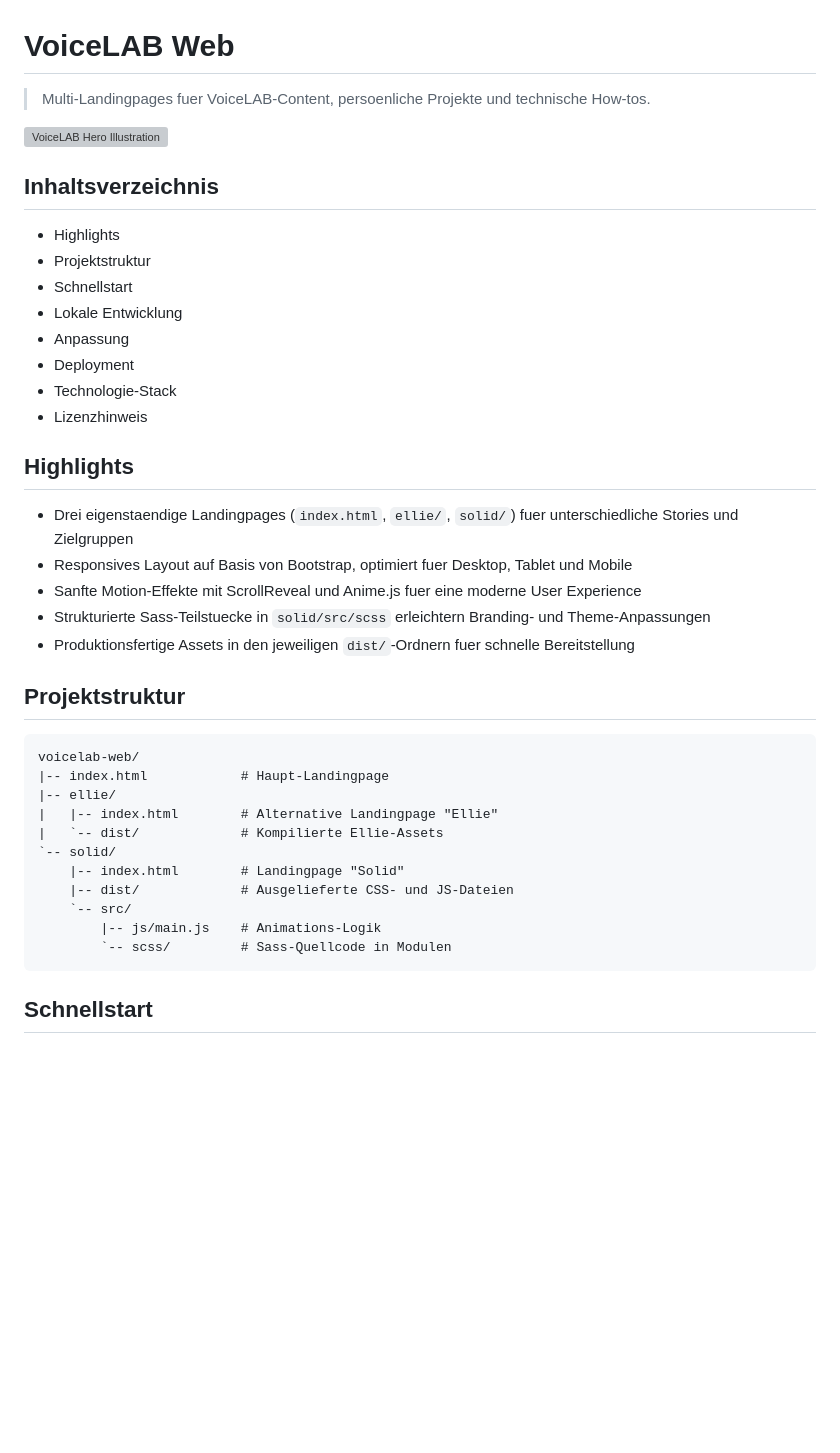
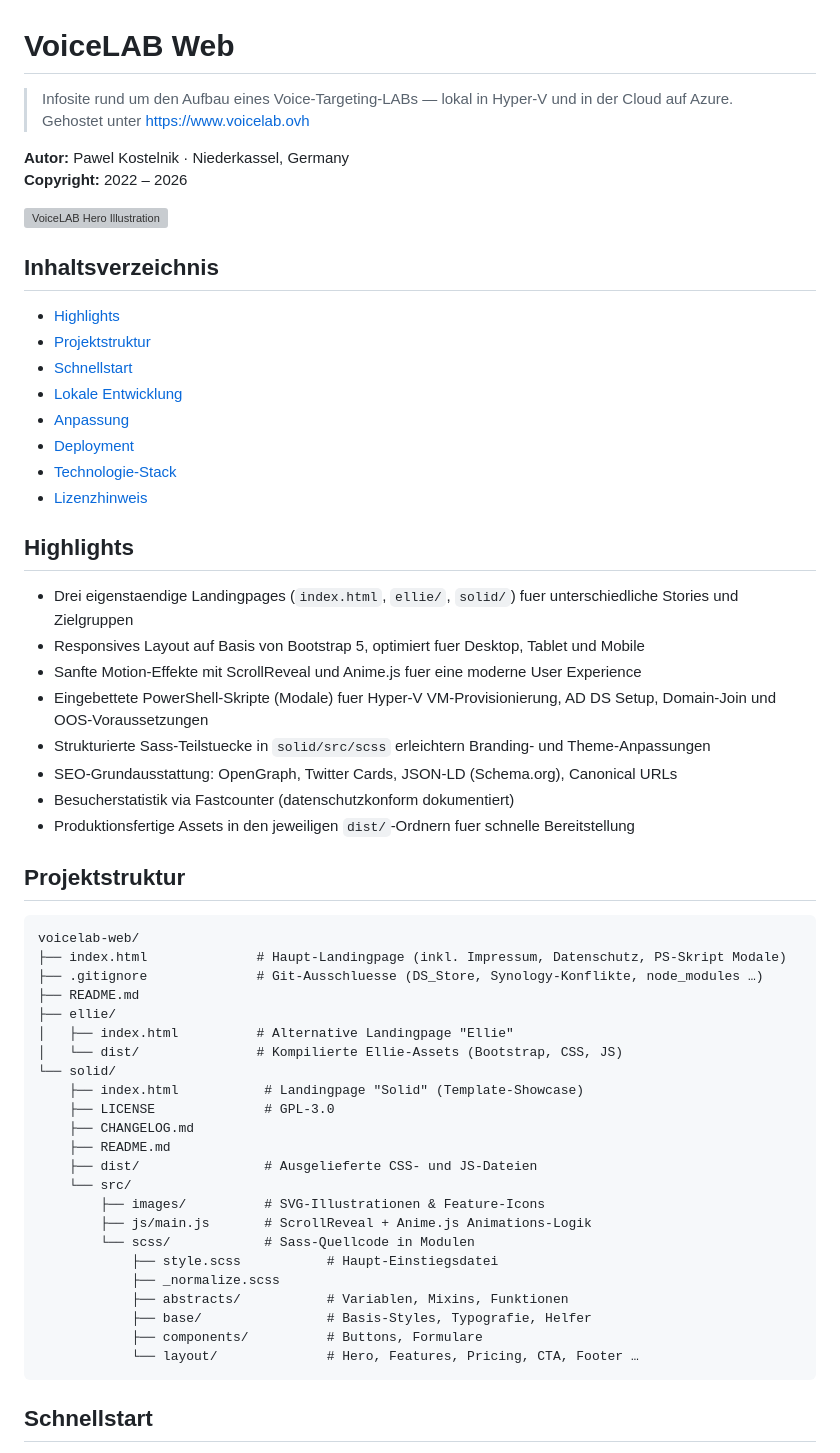
Before and after one commit to pkostelnik/voicelab-web, a Markdown page: README.md, the part around the change. Rendered like a GitHub page; blank space fills up the shorter version; grey boxes are pictures that could not be loaded.

````diff
--- a/README.md
+++ b/README.md
@@ -1,39 +1,58 @@
 # VoiceLAB Web
 
-> Multi-Landingpages fuer VoiceLAB-Content, persoenliche Projekte und technische How-tos.
+> Infosite rund um den Aufbau eines Voice-Targeting-LABs — lokal in Hyper-V und in der Cloud auf Azure.
+> Gehostet unter [https://www.voicelab.ovh](https://www.voicelab.ovh/)
+
+**Autor:** Pawel Kostelnik · Niederkassel, Germany
+**Copyright:** 2022 – 2026
 
 ![VoiceLAB Hero Illustration](solid/src/images/hero-top-illustration.svg)
 
 ## Inhaltsverzeichnis
-- Highlights
-- Projektstruktur
-- Schnellstart
-- Lokale Entwicklung
-- Anpassung
-- Deployment
-- Technologie-Stack
-- Lizenzhinweis
+- [Highlights](#highlights)
+- [Projektstruktur](#projektstruktur)
+- [Schnellstart](#schnellstart)
+- [Lokale Entwicklung](#lokale-entwicklung)
+- [Anpassung](#anpassung)
+- [Deployment](#deployment)
+- [Technologie-Stack](#technologie-stack)
+- [Lizenzhinweis](#lizenzhinweis)
 
 ## Highlights
 - Drei eigenstaendige Landingpages (`index.html`, `ellie/`, `solid/`) fuer unterschiedliche Stories und Zielgruppen
-- Responsives Layout auf Basis von Bootstrap, optimiert fuer Desktop, Tablet und Mobile
+- Responsives Layout auf Basis von Bootstrap 5, optimiert fuer Desktop, Tablet und Mobile
 - Sanfte Motion-Effekte mit ScrollReveal und Anime.js fuer eine moderne User Experience
+- Eingebettete PowerShell-Skripte (Modale) fuer Hyper-V VM-Provisionierung, AD DS Setup, Domain-Join und OOS-Voraussetzungen
 - Strukturierte Sass-Teilstuecke in `solid/src/scss` erleichtern Branding- und Theme-Anpassungen
+- SEO-Grundausstattung: OpenGraph, Twitter Cards, JSON-LD (Schema.org), Canonical URLs
+- Besucherstatistik via Fastcounter (datenschutzkonform dokumentiert)
 - Produktionsfertige Assets in den jeweiligen `dist/`-Ordnern fuer schnelle Bereitstellung
 
 ## Projektstruktur
 ```text
 voicelab-web/
-|-- index.html            # Haupt-Landingpage
-|-- ellie/
-|   |-- index.html        # Alternative Landingpage "Ellie"
-|   `-- dist/             # Kompilierte Ellie-Assets
-`-- solid/
-    |-- index.html        # Landingpage "Solid"
-    |-- dist/             # Ausgelieferte CSS- und JS-Dateien
-    `-- src/
-        |-- js/main.js    # Animations-Logik
-        `-- scss/         # Sass-Quellcode in Modulen
+├── index.html              # Haupt-Landingpage (inkl. Impressum, Datenschutz, PS-Skript Modale)
+├── .gitignore              # Git-Ausschluesse (DS_Store, Synology-Konflikte, node_modules …)
+├── README.md
+├── ellie/
+│   ├── index.html          # Alternative Landingpage "Ellie"
+│   └── dist/               # Kompilierte Ellie-Assets (Bootstrap, CSS, JS)
+└── solid/
+    ├── index.html           # Landingpage "Solid" (Template-Showcase)
+    ├── LICENSE              # GPL-3.0
+    ├── CHANGELOG.md
+    ├── README.md
+    ├── dist/                # Ausgelieferte CSS- und JS-Dateien
+    └── src/
+        ├── images/          # SVG-Illustrationen & Feature-Icons
+        ├── js/main.js       # ScrollReveal + Anime.js Animations-Logik
+        └── scss/            # Sass-Quellcode in Modulen
+            ├── style.scss           # Haupt-Einstiegsdatei
+            ├── _normalize.scss
+            ├── abstracts/           # Variablen, Mixins, Funktionen
+            ├── base/                # Basis-Styles, Typografie, Helfer
+            ├── components/          # Buttons, Formulare
+            └── layout/              # Hero, Features, Pricing, CTA, Footer …
 ```
 
 ## Schnellstart
````
